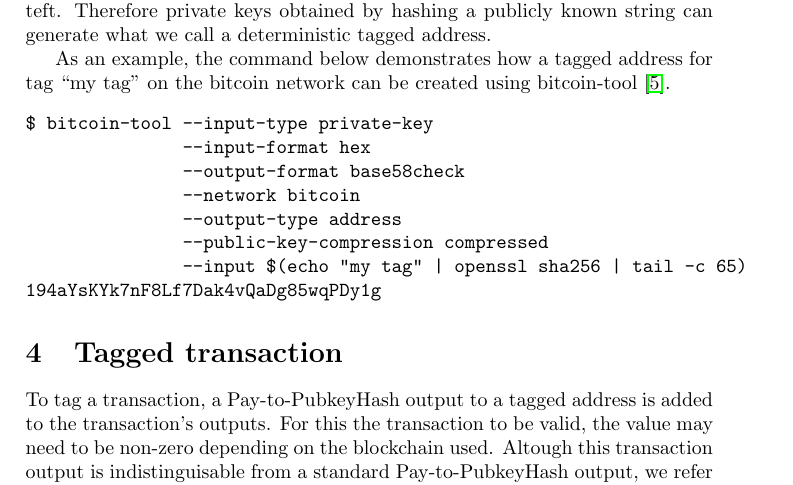
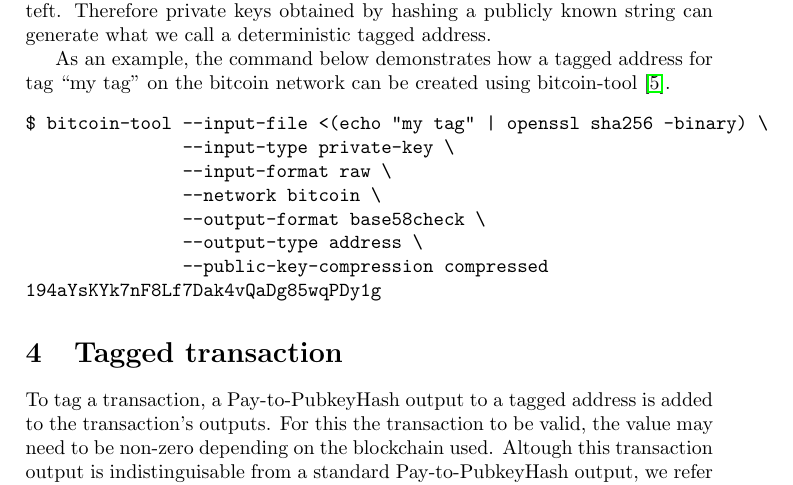
Before and after one commit to peercoin/P2TH, a LaTeX paper (P2TA.tex): part of page 2 of 3, cut so that both start at the same text. Compiled offline with pdfLaTeX.

Commit message:
bitcoin-tool command improved

```diff
--- a/P2TA.tex
+++ b/P2TA.tex
@@ -41,13 +41,13 @@ Therefore private keys obtained by hashing a publicly known string can generate
 
 As an example, the command below demonstrates how a tagged address for tag ``my tag'' on the bitcoin network can be created using bitcoin-tool~\cite{Matja}.
 \begin{verbatim}
-$ bitcoin-tool --input-type private-key
-               --input-format hex
-               --output-format base58check
-               --network bitcoin
-               --output-type address
+$ bitcoin-tool --input-file <(echo "my tag" | openssl sha256 -binary) \
+               --input-type private-key \
+               --input-format raw \
+               --network bitcoin \
+               --output-format base58check \
+               --output-type address \
                --public-key-compression compressed
-               --input $(echo "my tag" | openssl sha256 | tail -c 65)
 194aYsKYk7nF8Lf7Dak4vQaDg85wqPDy1g
 \end{verbatim}
 
```
